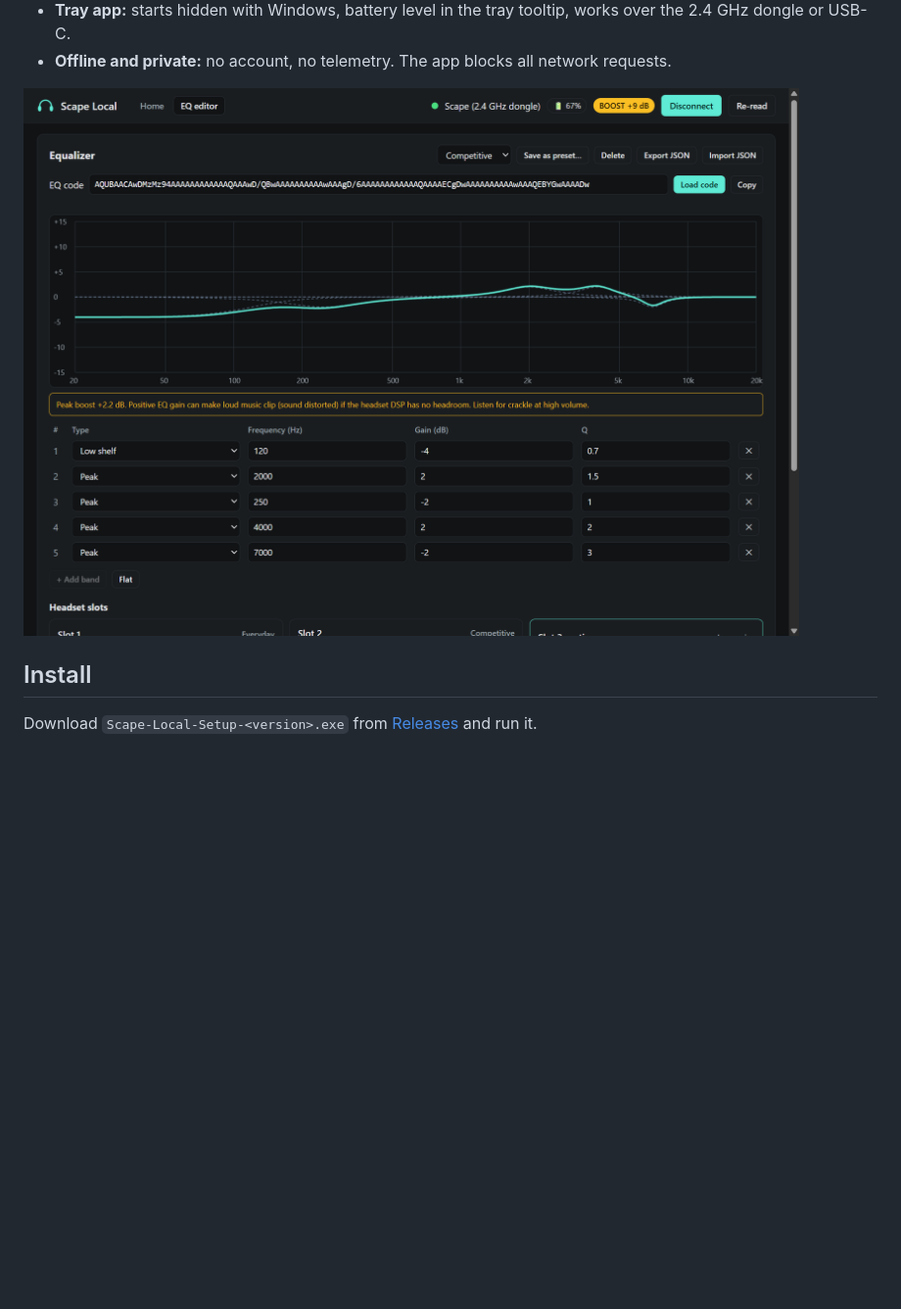
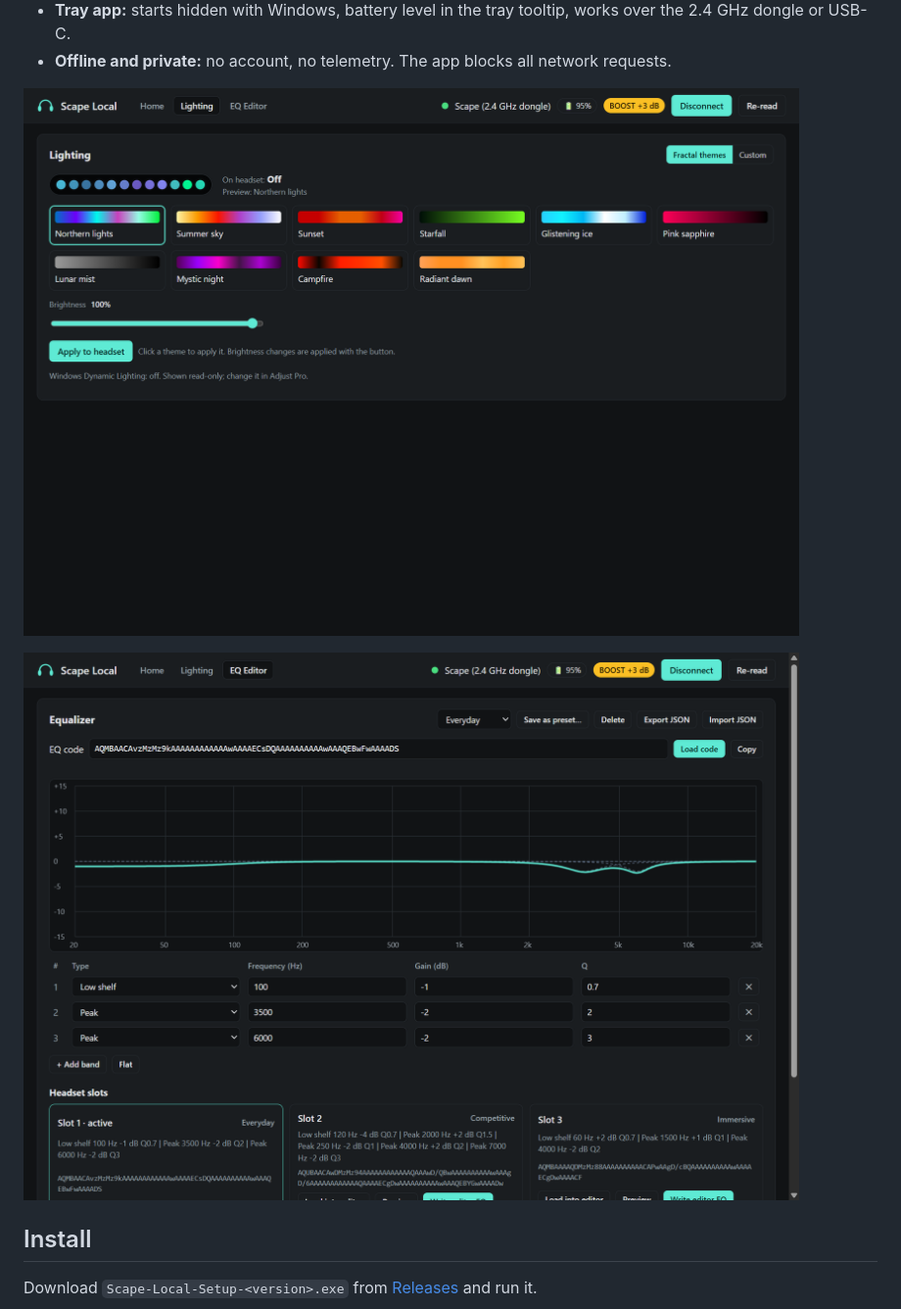
Before and after one commit to S0LT4U/scape-local, a Markdown page: README.md, the part around one of its changes. Shown at 98% size. Rendered like a GitHub page; pictures changed too: docs/screenshot-editor.png, docs/screenshot-lighting.png (added); blank space fills up the shorter version.

```diff
--- a/README.md
+++ b/README.md
@@ -38,7 +38,9 @@ re-implements the parts you need locally, after mapping the headset's HID protoc
   2.4 GHz dongle or USB-C.
 - **Offline and private:** no account, no telemetry. The app blocks all network requests.
 
-![EQ editor](docs/screenshot-editor.png)
+![Lighting](docs/screenshot-lighting.png)
+
+![EQ Editor](docs/screenshot-editor.png)
 
 ## Install
 
```
Also changed, not shown: other parts of README.md (+3 -3 lines), docs/screenshot-home.png, 5 other files.
